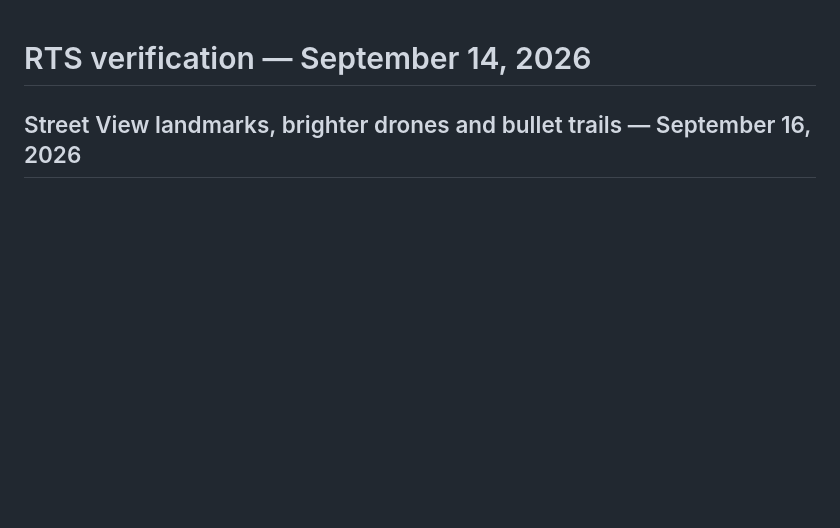
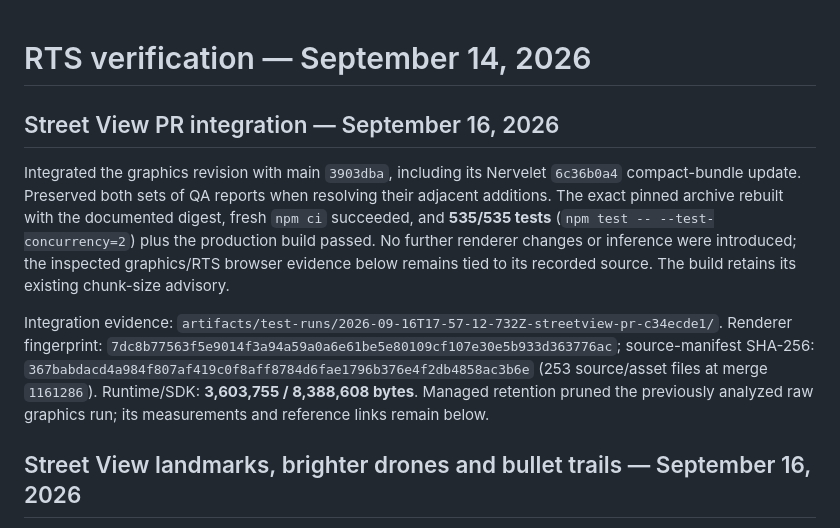
Before and after one commit to DanMcInerney/DroneRTS, a Markdown page: RTS-PLAYTEST.md, the part around the change. Drawn GitHub-style; blank space fills up the shorter version.

Commit message:
Record current-main integration checks

```diff
--- a/RTS-PLAYTEST.md
+++ b/RTS-PLAYTEST.md
@@ -1,4 +1,10 @@
 # RTS verification — September 14, 2026
+
+## Street View PR integration — September 16, 2026
+
+Integrated the graphics revision with main `3903dba`, including its Nervelet `6c36b0a4` compact-bundle update. Preserved both sets of QA reports when resolving their adjacent additions. The exact pinned archive rebuilt with the documented digest, fresh `npm ci` succeeded, and **535/535 tests** (`npm test -- --test-concurrency=2`) plus the production build passed. No further renderer changes or inference were introduced; the inspected graphics/RTS browser evidence below remains tied to its recorded source. The build retains its existing chunk-size advisory.
+
+Integration evidence: `artifacts/test-runs/2026-09-16T17-57-12-732Z-streetview-pr-c34ecde1/`. Renderer fingerprint: `7dc8b77563f5e9014f3a94a59a0a6e61be5e80109cf107e30e5b933d363776ac`; source-manifest SHA-256: `367babdacd4a984f807af419c0f8aff8784d6fae1796b376e4f2db4858ac3b6e` (253 source/asset files at merge `1161286`). Runtime/SDK: **3,603,755 / 8,388,608 bytes**. Managed retention pruned the previously analyzed raw graphics run; its measurements and reference links remain below.
 
 ## Street View landmarks, brighter drones and bullet trails — September 16, 2026
 
```
Also changed, not shown: QA-HANDOFF.md (+2 -0 lines).
